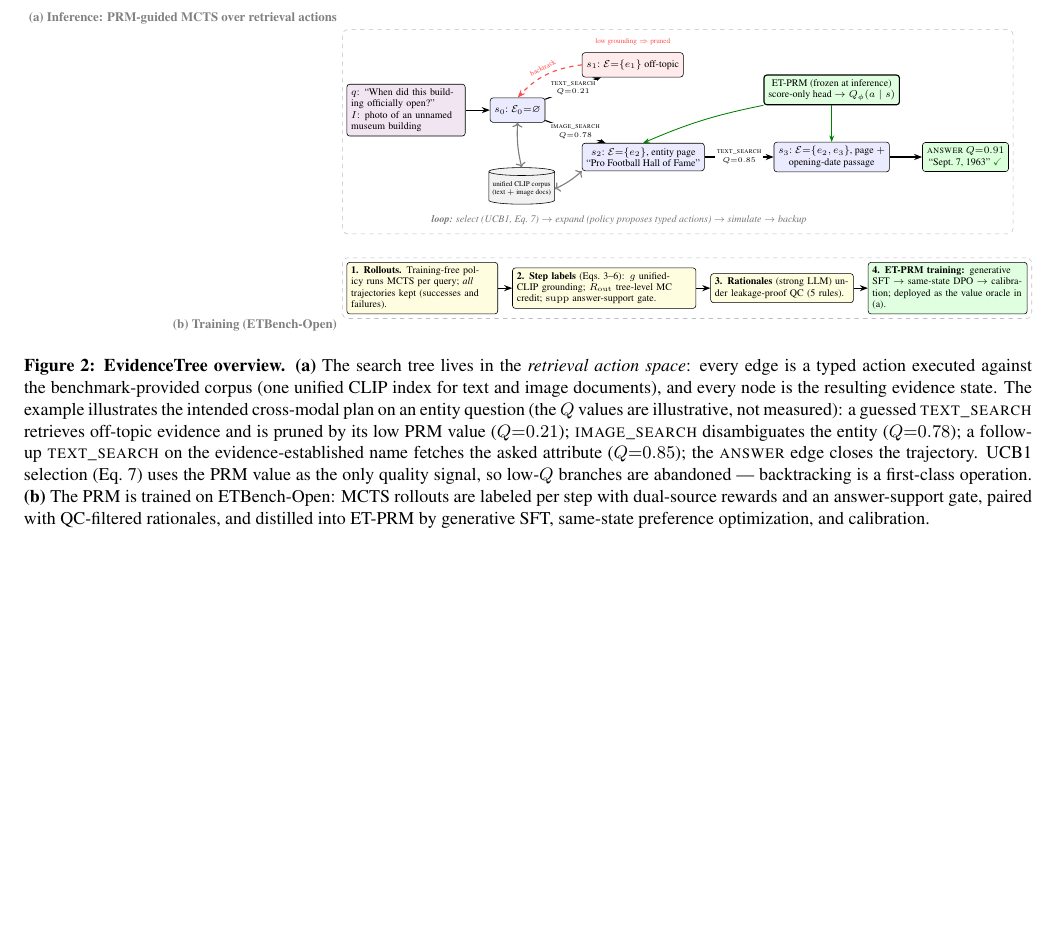
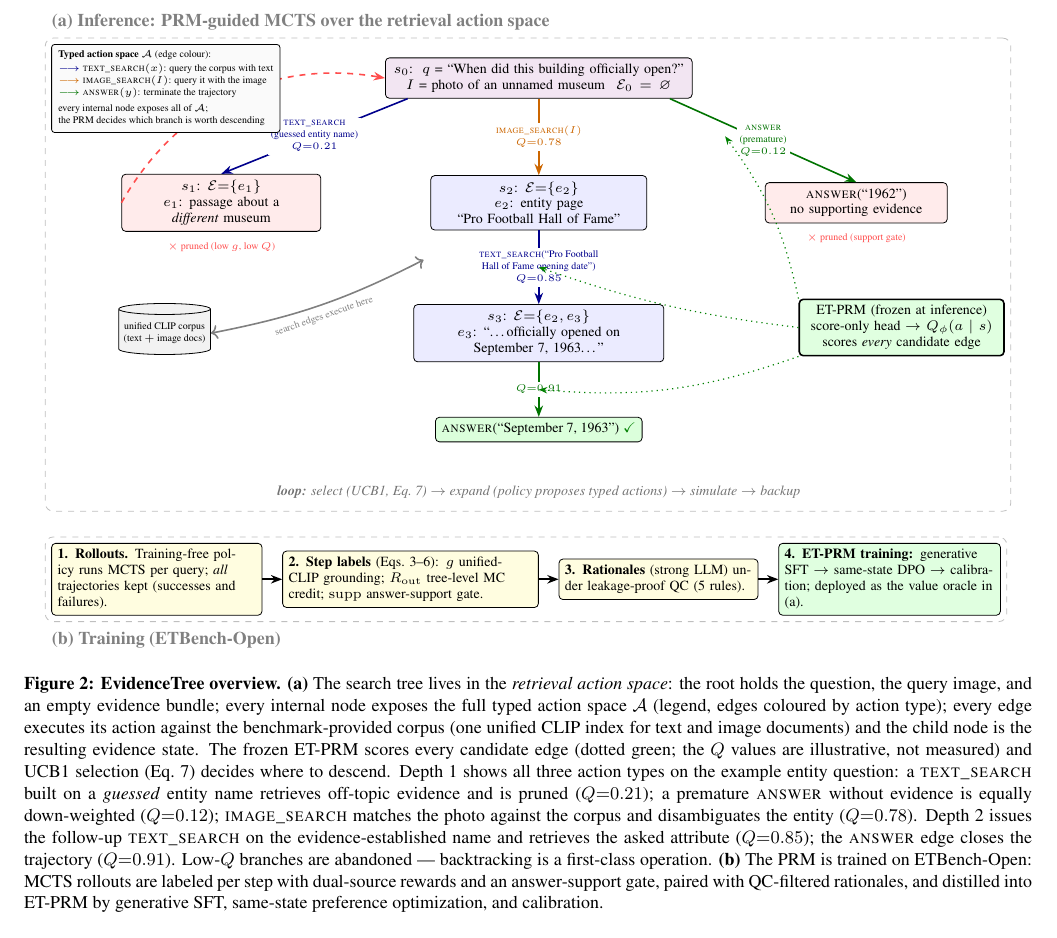
Before and after one commit to Celveen/evidencedataset, a LaTeX paper (paper/evidencetree.tex): part of page 3 of 13 before the commit and part of page 3 of 14 after it, cut so that both start at the same text, the shorter picture padded with empty space. Compiled offline with pdfLaTeX.

Commit message:
[Paper] Figure 2 redrawn as a true hierarchical tree; centering root-caused
- Overview figure (a) is now a proper top-down search tree: root =
  (question, query image, empty bundle); depth 1 exposes ALL THREE
  typed actions side by side (text_search on a guessed name -> off-topic,
  pruned; premature answer -> support-gated, pruned; image_search ->
  entity page); depth 2 = attribute text_search on the evidence-
  established name; depth 3 = terminal answer. Edges are coloured by
  action type with a 'Typed action space A' legend box defining each
  action - the action space is now read directly off the figure.
- Node/edge contents made concrete: real query strings, real evidence
  snippets, explicit pruning reasons, backtrack arrow, ET-PRM scoring
  arrows, corpus cylinder, four-phase loop; training row (b) unchanged
  below.
- Centering bug root-caused: TikZ fit-node labels ('(a) Inference...',
  '(b) Training...') default to CENTERING the label text on the corner
  point, so half the long title extended past the picture's left edge,
  inflating the bounding box ~11cm and shoving the visible content
  right/off-margin. Fixed with anchor=south west / north west on the
  label nodes; the figure now measures 16.8cm of ink and centers
  cleanly in the 17.8cm text block with no resizebox.

14 pages, 0 errors, 0 citation warnings.

Co-Authored-By: Claude Fable 5 <noreply@anthropic.com>
Claude-Session: https://claude.ai/code/session_01MBsG6RGSDBoYMZdJbPwyEJ

```diff
--- a/paper/evidencetree.tex
+++ b/paper/evidencetree.tex
@@ -243,60 +243,75 @@ we print is quoted from the original publication cited in the caption.
 % -------------------------------------------------------------------------
 \begin{figure*}[t]
 \centering
-\resizebox{\textwidth}{!}{%
 \begin{tikzpicture}[
   font=\small,
-  box/.style={draw,rounded corners=2pt,align=center,inner sep=3pt,minimum height=6mm},
+  box/.style={draw,rounded corners=2pt,align=center,inner sep=3pt},
   state/.style={box,fill=blue!8,font=\scriptsize},
-  act/.style={font=\tiny,midway,fill=white,inner sep=1pt,align=center},
-  prmbox/.style={box,fill=green!12,thick},
+  deadstate/.style={box,fill=red!8,font=\scriptsize},
+  goal/.style={box,fill=green!14,font=\scriptsize},
+  elab/.style={font=\tiny,midway,fill=white,inner sep=1.5pt,align=center},
+  prmbox/.style={box,fill=green!12,thick,font=\scriptsize},
   corpus/.style={cylinder,shape border rotate=90,draw,aspect=0.12,align=center,
                  inner sep=2.5pt,fill=gray!10,minimum height=9mm,font=\tiny},
+  tse/.style={-{Stealth[length=2mm]},thick,blue!55!black},
+  ise/.style={-{Stealth[length=2mm]},thick,orange!80!black},
+  ase/.style={-{Stealth[length=2mm]},thick,green!45!black},
+  qarr/.style={-{Stealth[length=1.5mm]},green!50!black,semithick,dotted},
   arr/.style={-{Stealth[length=2mm]},thick},
-  qarr/.style={-{Stealth[length=1.6mm]},green!50!black,semithick},
 ]
-% =================== PANEL (a): inference ===================
-\node[box,fill=violet!10,align=left,font=\scriptsize,text width=27mm] (query) at (0,0)
-  {$q$: ``When did this building officially open?''\\
-   $I$: photo of an unnamed museum building};
-\node[state,right=6mm of query] (s0) {$s_0$: $\mathcal{E}_0{=}\varnothing$};
-\draw[arr] (query) -- (s0);
-% branch 1 (bad): guessed text_search, pruned
-\node[state,above right=5mm and 9mm of s0,fill=red!8] (s1)
-  {$s_1$: $\mathcal{E}{=}\{e_1\}$ off-topic};
-\draw[arr] (s0) -- node[act]{\textsc{text\_search}\\$Q{=}0.21$} (s1);
-\node[font=\tiny,text=red!70,above=0.5mm of s1,align=center] (prun)
-  {low grounding $\Rightarrow$ pruned};
-\draw[arr,dashed,red!70] (s1.west) to[bend right=20]
-  node[above,sloped,font=\tiny,text=red!70]{backtrack} (s0.north);
-% branch 2 (good): image_search disambiguates entity
-\node[state,below right=5mm and 9mm of s0] (s2)
-  {$s_2$: $\mathcal{E}{=}\{e_2\}$, entity page\\``Pro Football Hall of Fame''};
-\draw[arr] (s0) -- node[act]{\textsc{image\_search}\\$Q{=}0.78$} (s2);
-% follow-up text_search fetches the attribute
-\node[state,right=17mm of s2] (s3)
-  {$s_3$: $\mathcal{E}{=}\{e_2,e_3\}$, page $+$\\opening-date passage};
-\draw[arr] (s2) -- node[act]{\textsc{text\_search}\\$Q{=}0.85$} (s3);
-% answer
-\node[box,fill=green!14,right=8mm of s3,font=\scriptsize] (ans)
-  {\textsc{answer} $Q{=}0.91$\\``Sept.\ 7, 1963'' \textcolor{green!50!black}{$\checkmark$}};
-\draw[arr] (s3) -- (ans);
-% corpus
-\node[corpus,below=11mm of s0,xshift=1mm] (corp)
+% ---------------- root (depth 0) ----------------
+\node[box,fill=violet!10,font=\scriptsize,text width=52mm] (root) at (0,0)
+  {$s_0$:\ \ $q$ = ``When did this building officially open?''\\
+   $I$ = photo of an unnamed museum\hspace{2mm}$\mathcal{E}_0=\varnothing$};
+% ---------------- depth 1: all three typed actions ----------------
+\node[deadstate,text width=33mm] (s1) at (-5.6,-2.2)
+  {$s_1$: $\mathcal{E}{=}\{e_1\}$\\$e_1$: passage about a\\\emph{different} museum};
+\node[state,text width=36mm]     (s2) at (0,-2.2)
+  {$s_2$: $\mathcal{E}{=}\{e_2\}$\\$e_2$: entity page\\``Pro Football Hall of Fame''};
+\node[deadstate,text width=30mm] (sA) at (5.6,-2.2)
+  {\textsc{answer}(``1962'')\\no supporting evidence};
+\draw[tse] (root.south west)++(0.4,0) -- node[elab]{\textsc{text\_search}\\(guessed entity name)\\$Q{=}0.21$} (s1.north);
+\draw[ise] (root.south) -- node[elab]{\textsc{image\_search}$(I)$\\$Q{=}0.78$} (s2.north);
+\draw[ase] (root.south east)++(-0.4,0) -- node[elab]{\textsc{answer}\\(premature)\\$Q{=}0.12$} (sA.north);
+\node[font=\tiny,text=red!70,below=0.6mm of s1] (pr1) {$\times$ pruned (low $g$, low $Q$)};
+\node[font=\tiny,text=red!70,below=0.6mm of sA] (pr2) {$\times$ pruned (support gate)};
+\draw[arr,dashed,red!70] (s1.west) to[bend left=35]
+  node[above,sloped,font=\tiny,text=red!70]{backtrack} (root.west);
+% ---------------- depth 2: attribute lookup on established entity ----------------
+\node[state,text width=42mm] (s3) at (0,-4.5)
+  {$s_3$: $\mathcal{E}{=}\{e_2,e_3\}$\\$e_3$: ``\ldots officially opened on\\September 7, 1963\ldots''};
+\draw[tse] (s2.south) -- node[elab]{\textsc{text\_search}(``Pro Football\\Hall of Fame opening date'')\\$Q{=}0.85$} (s3.north);
+% ---------------- depth 3: terminal answer ----------------
+\node[goal] (ans) at (0,-6.2)
+  {\textsc{answer}(``September 7, 1963'')\ \textcolor{green!50!black}{$\checkmark$}};
+\draw[ase] (s3.south) -- node[elab]{$Q{=}0.91$} (ans.north);
+% ---------------- action-space legend ----------------
+\node[draw,rounded corners=1.5pt,fill=gray!4,align=left,font=\tiny,anchor=north west]
+  (leg) at (-8.6,0.6)
+  {\textbf{Typed action space} $\mathcal{A}$ (edge colour):\\[1pt]
+   \textcolor{blue!55!black}{$\longrightarrow$}\ \textsc{text\_search}$(x)$: query the corpus with text\\
+   \textcolor{orange!80!black}{$\longrightarrow$}\ \textsc{image\_search}$(I)$: query it with the image\\
+   \textcolor{green!45!black}{$\longrightarrow$}\ \textsc{answer}$(y)$: terminate the trajectory\\[2pt]
+   every internal node exposes all of $\mathcal{A}$;\\
+   the PRM decides which branch is worth descending};
+% ---------------- ET-PRM (right) ----------------
+\node[prmbox,align=center,text width=34mm] (prm) at (6.4,-4.4)
+  {\prm{} (frozen at inference)\\score-only head $\rightarrow Q_{\phi}(a \mid s)$\\
+   scores \emph{every} candidate edge};
+\draw[qarr] (prm.north west) to[bend right=12] ($(root.south east)!0.45!(sA.north west)$);
+\draw[qarr] (prm.west) to[bend left=6] ($(s2.south)!0.5!(s3.north)$);
+\draw[qarr] (prm.south west) to[bend left=12] ($(s3.south)!0.5!(ans.north)$);
+% ---------------- corpus (left) ----------------
+\node[corpus] (corp) at (-6.6,-4.5)
   {unified CLIP corpus\\(text $+$ image docs)};
-\draw[arr,<->,gray] (s0.south) to[bend right=8] (corp.north);
-\draw[arr,<->,gray] (s2.south west) to[bend left=8] (corp.east);
-% PRM
-\node[prmbox,above=9mm of s3,font=\scriptsize,align=center] (prm)
-  {\prm{} (frozen at inference)\\score-only head $\rightarrow Q_{\phi}(a \mid s)$};
-\draw[qarr] (prm.south west) to[bend right=6] (s2.north);
-\draw[qarr] (prm.south) -- (s3.north);
-% phase loop
-\node[font=\scriptsize\itshape,text=gray!90!black,below=1.5mm of corp,xshift=24mm] (phase)
+\draw[arr,<->,gray] (corp.east) to[bend right=8]
+  node[below,sloped,font=\tiny,text=gray]{search edges execute here} ($(s2.south west)!0.4!(s3.north west)$);
+% ---------------- phase loop ----------------
+\node[font=\scriptsize\itshape,text=gray!90!black] (phase) at (0,-7.3)
   {\textbf{loop:} select (UCB1, Eq.~\ref{eq:ucb}) $\to$ expand (policy proposes typed actions) $\to$ simulate $\to$ backup};
-% =================== PANEL (b): training (horizontal row below) ===================
-\node[box,fill=yellow!12,align=left,font=\scriptsize,text width=35mm,
-      anchor=north west] (roll) at ([yshift=-8mm]query.west |- phase.south)
+% ---------------- panel (b): training row ----------------
+\node[box,fill=yellow!12,align=left,font=\scriptsize,text width=35mm,anchor=north west]
+  (roll) at (-8.6,-8.2)
   {\textbf{1. Rollouts.} Training-free policy runs MCTS per query; \emph{all}
    trajectories kept (successes and failures).};
 \node[box,fill=yellow!12,align=left,font=\scriptsize,right=3.5mm of roll,text width=43mm] (lab)
@@ -306,34 +321,38 @@ we print is quoted from the original publication cited in the caption.
 \node[box,fill=yellow!12,align=left,font=\scriptsize,right=3.5mm of lab,text width=33mm] (rat)
   {\textbf{3. Rationales} (strong LLM) under leakage-proof QC (5 rules).};
 \node[box,fill=green!12,align=left,font=\scriptsize,right=3.5mm of rat,text width=37mm] (train)
-  {\textbf{4. \prm{} training:} generative SFT $\to$ same-state DPO $\to$ calibration; deployed as the value
-   oracle in (a).};
+  {\textbf{4. \prm{} training:} generative SFT $\to$ same-state DPO $\to$
+   calibration; deployed as the value oracle in (a).};
 \draw[arr] (roll)--(lab); \draw[arr] (lab)--(rat); \draw[arr] (rat)--(train);
-% panel frames (drawn last, border only)
-\node[fit=(query)(s1)(s2)(s3)(ans)(corp)(prm)(phase)(prun),draw=gray!50,dashed,rounded corners,
-      inner sep=3pt,label={[gray,font=\small\bfseries]north west:(a) Inference: PRM-guided MCTS over retrieval actions}] {};
+% ---------------- panel frames ----------------
+\node[fit=(leg)(root)(s1)(sA)(s3)(ans)(prm)(corp)(phase)(pr1)(pr2),
+      draw=gray!50,dashed,rounded corners,inner sep=3pt,
+      label={[gray,font=\small\bfseries,anchor=south west]north west:(a) Inference: PRM-guided MCTS over the retrieval action space}] {};
 \node[fit=(roll)(lab)(rat)(train),draw=gray!50,dashed,rounded corners,inner sep=3pt,
-      label={[gray,font=\small\bfseries,yshift=1mm]south west:(b) Training (\dataset{})}] {};
-\end{tikzpicture}}
-
-
+      label={[gray,font=\small\bfseries,anchor=north west,yshift=-0.5mm]south west:(b) Training (\dataset{})}] {};
+\end{tikzpicture}
 \caption{\textbf{\ours{} overview.} \textbf{(a)}~The search tree lives in
-the \emph{retrieval action space}: every edge is a typed action executed
-against the benchmark-provided corpus (one unified CLIP index for text and
-image documents), and every node is the resulting evidence state. The
-example illustrates the intended cross-modal plan on an entity question
-(the $Q$ values are illustrative, not measured): a
-guessed \textsc{text\_search} retrieves off-topic evidence and is pruned
-by its low PRM value ($Q{=}0.21$); \textsc{image\_search} disambiguates
-the entity ($Q{=}0.78$); a follow-up \textsc{text\_search} on the
-evidence-established name fetches the asked attribute ($Q{=}0.85$); the
-\textsc{answer} edge closes the trajectory. UCB1 selection
-(Eq.~\ref{eq:ucb}) uses the PRM value as the only quality signal, so
-low-$Q$ branches are abandoned --- backtracking is a first-class
-operation. \textbf{(b)}~The PRM is trained on \dataset{}: MCTS rollouts
-are labeled per step with dual-source rewards and an answer-support gate,
-paired with QC-filtered rationales, and distilled into \prm{} by
-generative SFT, same-state preference optimization, and calibration.}
+the \emph{retrieval action space}: the root holds the question, the query
+image, and an empty evidence bundle; every internal node exposes the full
+typed action space $\mathcal{A}$ (legend, edges coloured by action type);
+every edge executes its action against the benchmark-provided corpus (one
+unified CLIP index for text and image documents) and the child node is the
+resulting evidence state. The frozen \prm{} scores every candidate edge
+(dotted green; the $Q$ values are illustrative, not measured) and UCB1
+selection (Eq.~\ref{eq:ucb}) decides where to descend. Depth~1 shows all
+three action types on the example entity question: a \textsc{text\_search}
+built on a \emph{guessed} entity name retrieves off-topic evidence and is
+pruned ($Q{=}0.21$); a premature \textsc{answer} without evidence is
+equally down-weighted ($Q{=}0.12$); \textsc{image\_search} matches the
+photo against the corpus and disambiguates the entity ($Q{=}0.78$).
+Depth~2 issues the follow-up \textsc{text\_search} on the
+evidence-established name and retrieves the asked attribute ($Q{=}0.85$);
+the \textsc{answer} edge closes the trajectory ($Q{=}0.91$). Low-$Q$
+branches are abandoned --- backtracking is a first-class operation.
+\textbf{(b)}~The PRM is trained on \dataset{}: MCTS rollouts are labeled
+per step with dual-source rewards and an answer-support gate, paired with
+QC-filtered rationales, and distilled into \prm{} by generative SFT,
+same-state preference optimization, and calibration.}
 \label{fig:overview}
 \end{figure*}
 
```
Also changed, not shown: paper/evidencetree.pdf.
